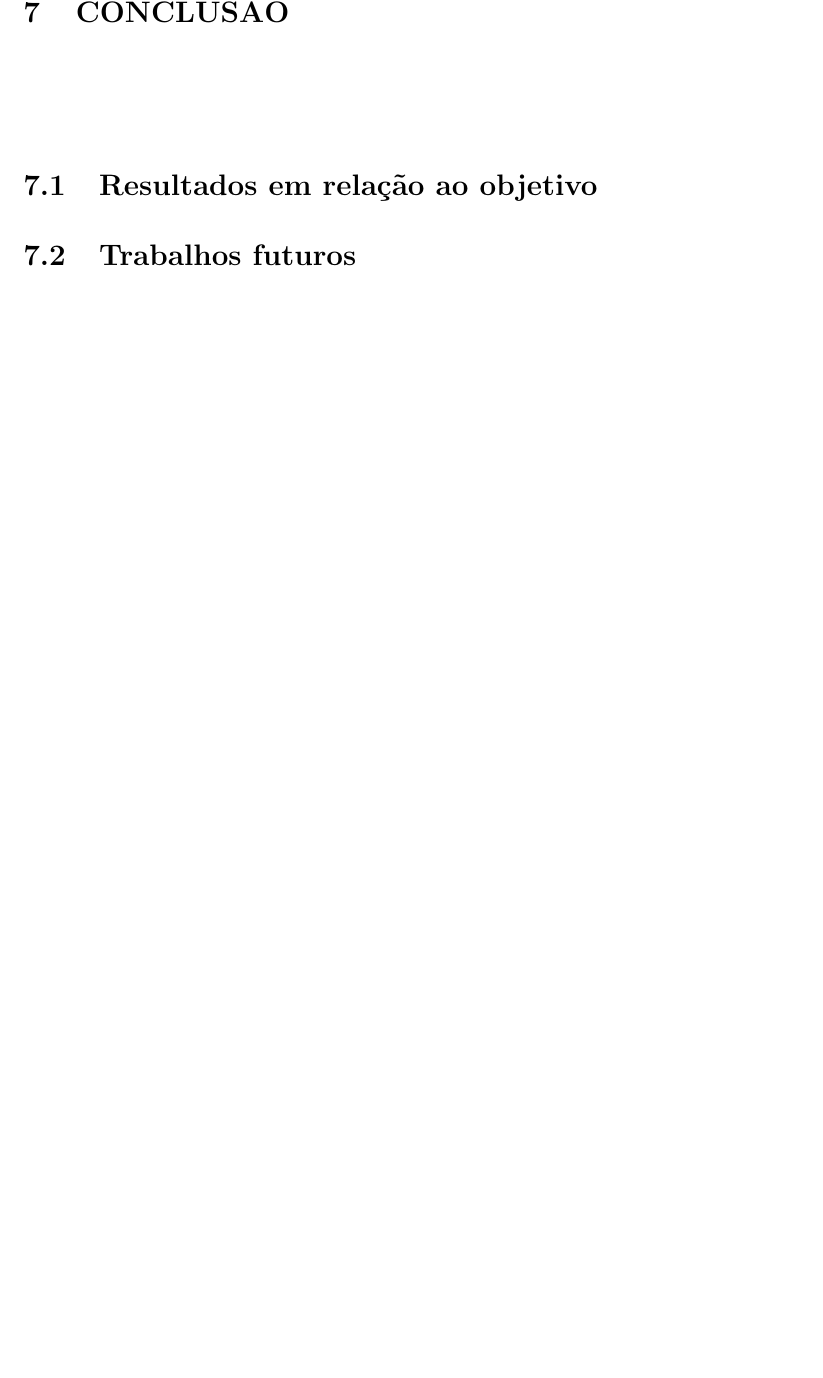
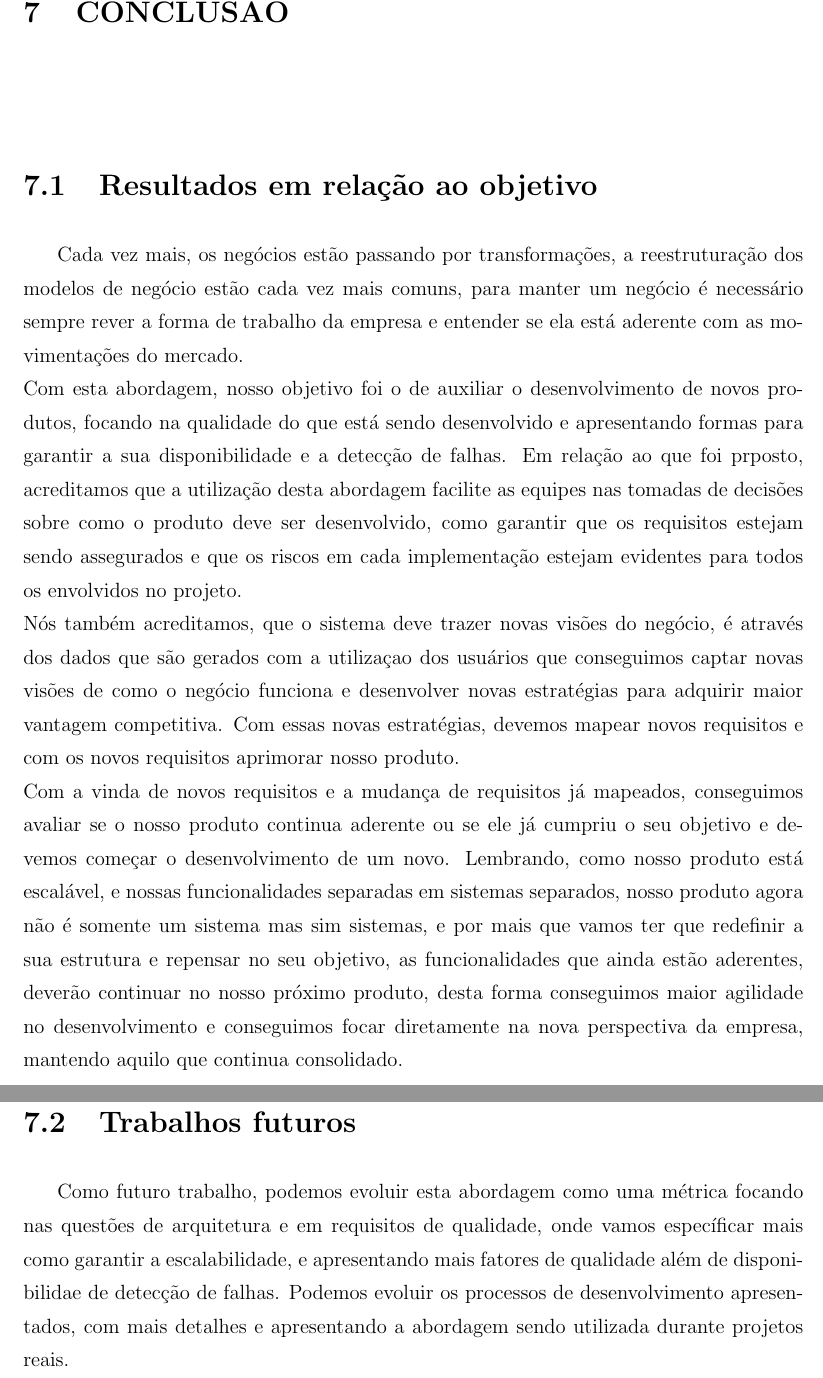
Before and after one commit to rodrigo-aguiar/Business-Development-and-Sustaintability-Approach, a LaTeX document (src/index.tex, which reads src/content/conclusao/index.tex): part of page 44 of 45 before the commit and two parts of pages 44 and 45 of 46 after it, the two joined at a grey line, cut so that both start at the same text, the shorter picture padded with empty space. Compiled offline with pdfLaTeX; a LaTeX package or settings file that is missing is left out.

Commit message:
Conclusão
- realizado a escrita da conclusão do trabalho
- realizado a escrita dos trabalhos futuros

```diff
--- a/src/content/conclusao/index.tex
+++ b/src/content/conclusao/index.tex
@@ -1,5 +1,36 @@
 \chapter{Conclusão}
+  \section{Resultados em relação ao objetivo}
+  Cada vez mais, os negócios estão passando por transformações, a reestruturação
+  dos modelos de negócio estão cada vez mais comuns, para manter um negócio é
+  necessário sempre rever a forma de trabalho da empresa e entender se ela está
+  aderente com as movimentações do mercado. \newline
+  Com esta abordagem, nosso objetivo foi o de auxiliar o desenvolvimento de novos
+  produtos, focando na qualidade do que está sendo desenvolvido e apresentando
+  formas para garantir a sua disponibilidade e a detecção de falhas. Em relação
+  ao que foi prposto, acreditamos que a utilização desta abordagem facilite as
+  equipes nas tomadas de decisões sobre como o produto deve ser desenvolvido,
+  como garantir que os requisitos estejam sendo assegurados e que os riscos em
+  cada implementação estejam evidentes para todos os envolvidos no projeto.\newline
+  Nós também acreditamos, que o sistema deve trazer novas visões do negócio, é
+  através dos dados que são gerados com a utilizaçao dos usuários que conseguimos
+  captar novas visões de como o negócio funciona e desenvolver novas estratégias
+  para adquirir maior vantagem competitiva. Com essas novas estratégias, devemos
+  mapear novos requisitos e com os novos requisitos aprimorar nosso produto. \newline
+  Com a vinda de novos requisitos e a mudança de requisitos já mapeados, conseguimos
+  avaliar se o nosso produto continua aderente ou se ele já cumpriu o seu objetivo
+  e devemos começar o desenvolvimento de um novo. Lembrando, como nosso produto
+  está escalável, e nossas funcionalidades separadas em sistemas separados, nosso
+  produto agora não é somente um sistema mas sim sistemas, e por mais que vamos
+  ter que redefinir a sua estrutura e repensar no seu objetivo, as funcionalidades
+  que ainda estão aderentes, deverão continuar no nosso próximo produto, desta
+  forma conseguimos maior agilidade no desenvolvimento e conseguimos focar
+  diretamente na nova perspectiva da empresa, mantendo aquilo que continua
+  consolidado.
 
-    \section{Resultados em relação ao objetivo}
-
-    \section{Trabalhos futuros}
+  \section{Trabalhos futuros}
+  Como futuro trabalho, podemos evoluir esta abordagem como uma métrica focando
+  nas questões de arquitetura e em requisitos de qualidade, onde vamos específicar
+  mais como garantir a escalabilidade, e apresentando mais fatores de qualidade
+  além de disponibilidae de detecção de falhas. Podemos evoluir os processos de
+  desenvolvimento apresentados, com mais detalhes e apresentando a abordagem sendo
+  utilizada durante projetos reais.
```
Also changed, not shown: src/index.pdf, 6 other files.
